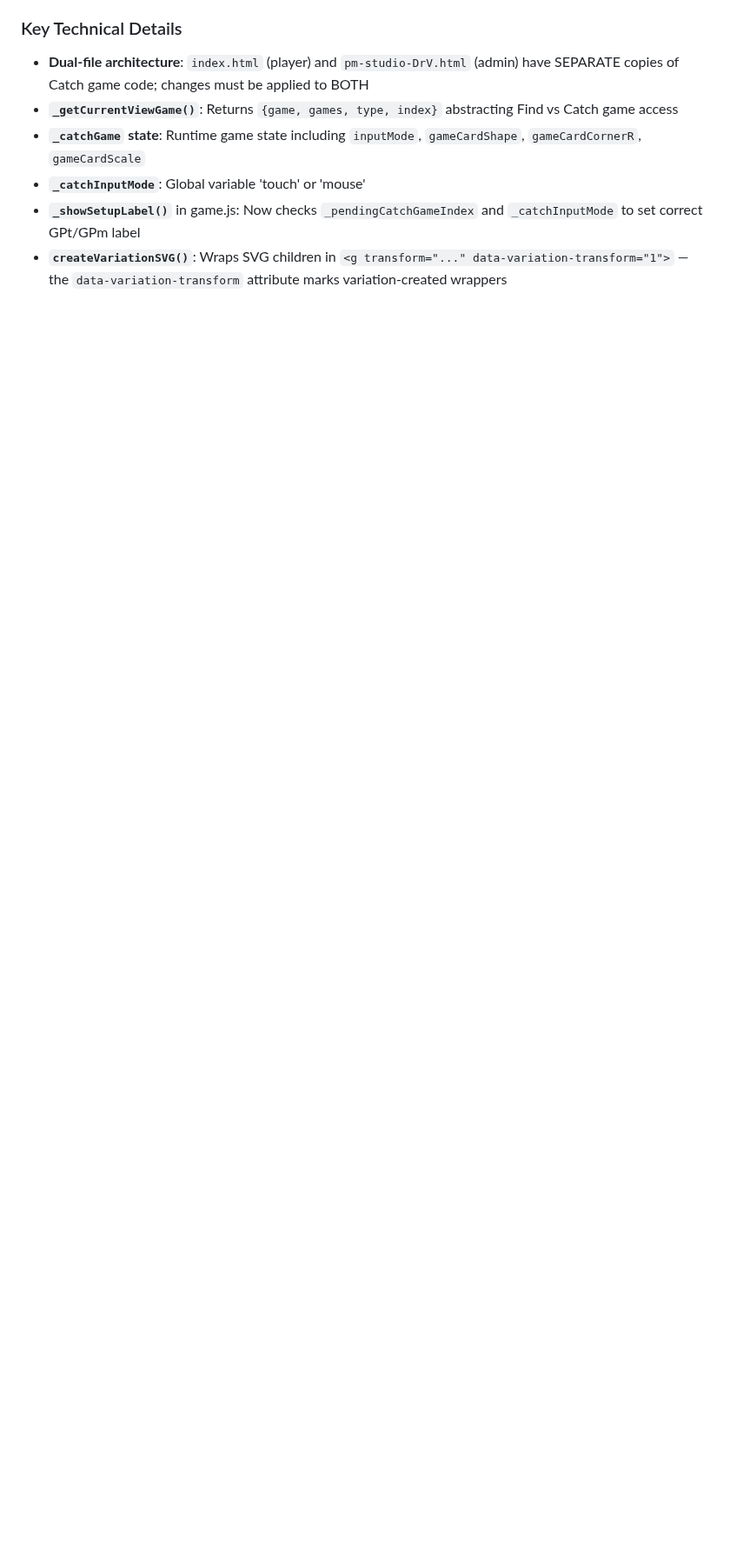
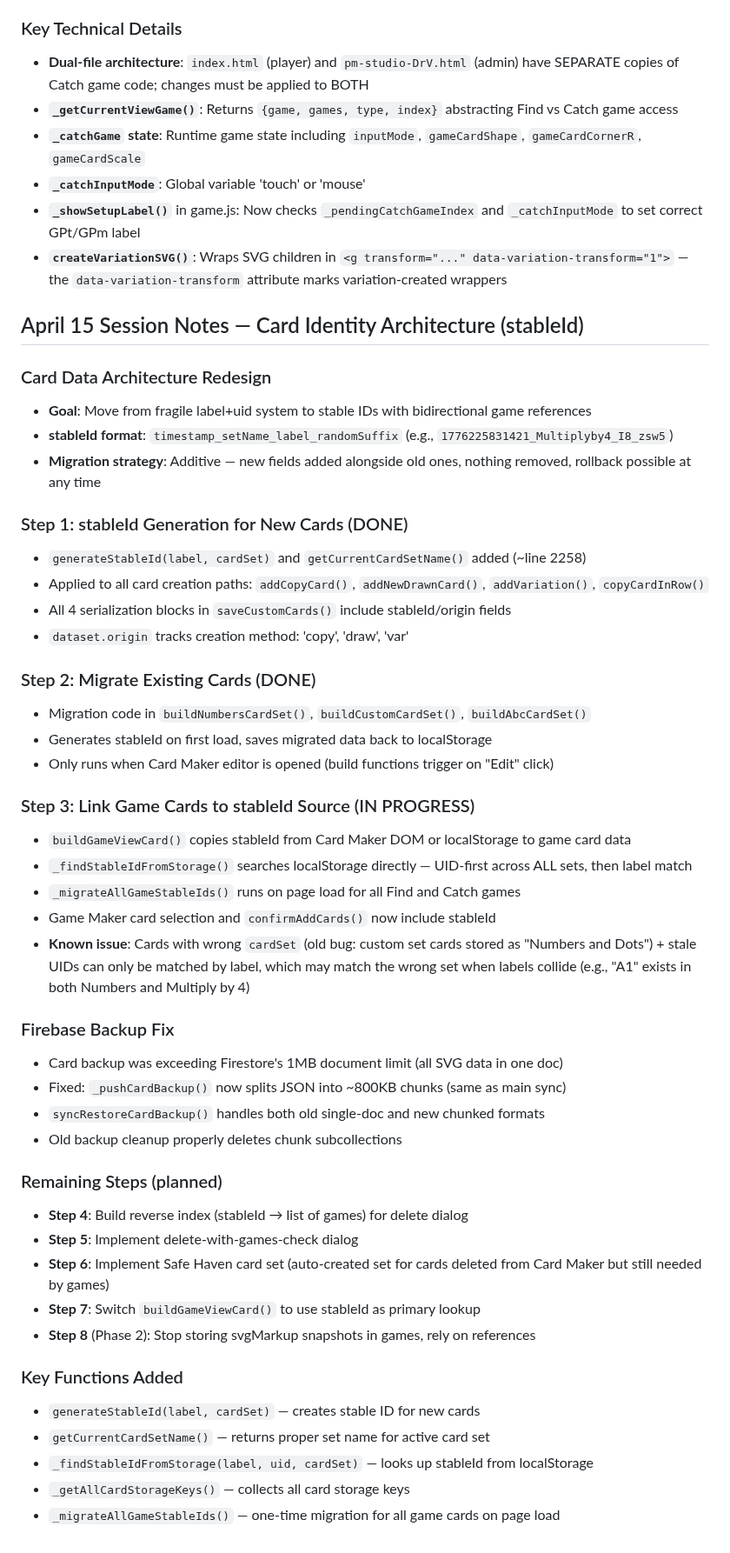
Before and after one commit to vkofman56/Vica_Domino, a Markdown page: docs/MEMORY.md, the part around one of its changes. Shown at 87% size. Rendered like a GitHub page; blank space fills up the shorter version.

Commit message:
Update MEMORY.md: emphasize timestamp rule, add April 15 session notes
Highlighted timestamp-with-every-deploy as #1 rule, added push-to-3-branches
command, documented stableId architecture (Steps 1-3), Firebase backup fix,
and remaining planned steps.

https://claude.ai/code/session_01QC2DADut7MtU68PwRaJ73u

```diff
--- a/docs/MEMORY.md
+++ b/docs/MEMORY.md
@@ -356,3 +358,48 @@
 - **`_catchInputMode`**: Global variable 'touch' or 'mouse'
 - **`_showSetupLabel()`** in game.js: Now checks `_pendingCatchGameIndex` and `_catchInputMode` to set correct GPt/GPm label
 - **`createVariationSVG()`**: Wraps SVG children in `<g transform="..." data-variation-transform="1">` — the `data-variation-transform` attribute marks variation-created wrappers
+
+## April 15 Session Notes — Card Identity Architecture (stableId)
+
+### Card Data Architecture Redesign
+- **Goal**: Move from fragile label+uid system to stable IDs with bidirectional game references
+- **stableId format**: `timestamp_setName_label_randomSuffix` (e.g., `1776225831421_Multiplyby4_I8_zsw5`)
+- **Migration strategy**: Additive — new fields added alongside old ones, nothing removed, rollback possible at any time
+
+### Step 1: stableId Generation for New Cards (DONE)
+- `generateStableId(label, cardSet)` and `getCurrentCardSetName()` added (~line 2258)
+- Applied to all card creation paths: `addCopyCard()`, `addNewDrawnCard()`, `addVariation()`, `copyCardInRow()`
+- All 4 serialization blocks in `saveCustomCards()` include stableId/origin fields
+- `dataset.origin` tracks creation method: 'copy', 'draw', 'var'
+
+### Step 2: Migrate Existing Cards (DONE)
+- Migration code in `buildNumbersCardSet()`, `buildCustomCardSet()`, `buildAbcCardSet()`
+- Generates stableId on first load, saves migrated data back to localStorage
+- Only runs when Card Maker editor is opened (build functions trigger on "Edit" click)
+
+### Step 3: Link Game Cards to stableId Source (IN PROGRESS)
+- `buildGameViewCard()` copies stableId from Card Maker DOM or localStorage to game card data
+- `_findStableIdFromStorage()` searches localStorage directly — UID-first across ALL sets, then label match
+- `_migrateAllGameStableIds()` runs on page load for all Find and Catch games
+- Game Maker card selection and `confirmAddCards()` now include stableId
+- **Known issue**: Cards with wrong `cardSet` (old bug: custom set cards stored as "Numbers and Dots") + stale UIDs can only be matched by label, which may match the wrong set when labels collide (e.g., "A1" exists in both Numbers and Multiply by 4)
+
+### Firebase Backup Fix
+- Card backup was exceeding Firestore's 1MB document limit (all SVG data in one doc)
+- Fixed: `_pushCardBackup()` now splits JSON into ~800KB chunks (same as main sync)
+- `syncRestoreCardBackup()` handles both old single-doc and new chunked formats
+- Old backup cleanup properly deletes chunk subcollections
+
+### Remaining Steps (planned)
+- **Step 4**: Build reverse index (stableId → list of games) for delete dialog
+- **Step 5**: Implement delete-with-games-check dialog
+- **Step 6**: Implement Safe Haven card set (auto-created set for cards deleted from Card Maker but still needed by games)
+- **Step 7**: Switch `buildGameViewCard()` to use stableId as primary lookup
+- **Step 8** (Phase 2): Stop storing svgMarkup snapshots in games, rely on references
+
+### Key Functions Added
+- `generateStableId(label, cardSet)` — creates stable ID for new cards
+- `getCurrentCardSetName()` — returns proper set name for active card set
+- `_findStableIdFromStorage(label, uid, cardSet)` — looks up stableId from localStorage
+- `_getAllCardStorageKeys()` — collects all card storage keys
+- `_migrateAllGameStableIds()` — one-time migration for all game cards on page load
```
Also changed, not shown: other parts of docs/MEMORY.md (+4 -2 lines).
